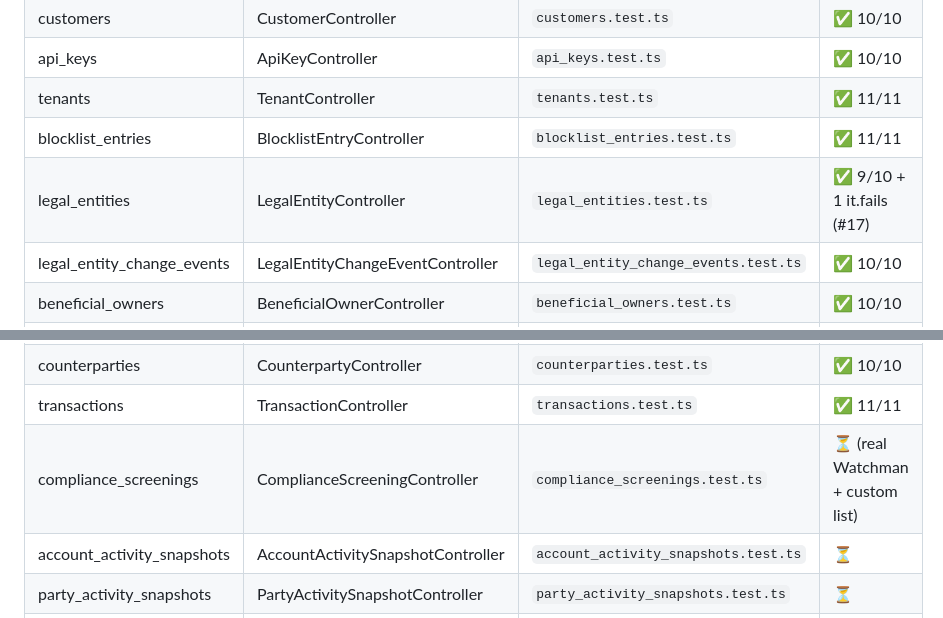
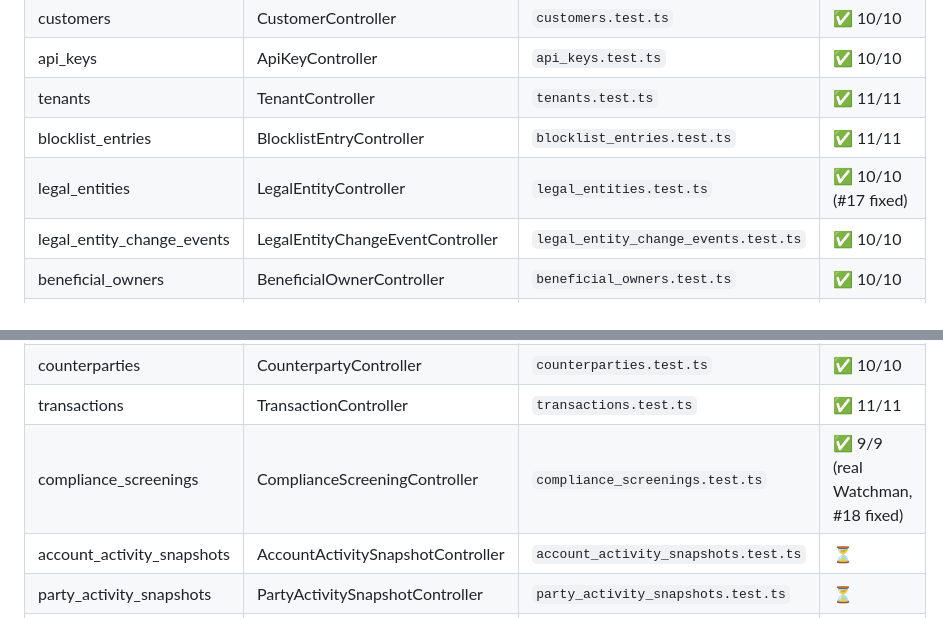
Before and after one commit to alvera-ai/atomic-fi, a Markdown page: integration-tests/README.md, 2 parts joined by grey strips. Drawn GitHub-style.

Commit message:
docs(integration-tests): update coverage table — both bugs fixed
#17 (legal_entity delete) and #18 (BO scope) closed; corresponding spec
rows now show ✅ instead of ⏳. Refs #15.

```diff
--- a/integration-tests/README.md
+++ b/integration-tests/README.md
@@ -33,7 +33,7 @@ TARGET_ENV=local pnpm --filter atomic-fi-integration-tests test
 | api_keys | ApiKeyController | `api_keys.test.ts` | ✅ 10/10 |
 | tenants | TenantController | `tenants.test.ts` | ✅ 11/11 |
 | blocklist_entries | BlocklistEntryController | `blocklist_entries.test.ts` | ✅ 11/11 |
-| legal_entities | LegalEntityController | `legal_entities.test.ts` | ✅ 9/10 + 1 it.fails (#17) |
+| legal_entities | LegalEntityController | `legal_entities.test.ts` | ✅ 10/10 (#17 fixed) |
 | legal_entity_change_events | LegalEntityChangeEventController | `legal_entity_change_events.test.ts` | ✅ 10/10 |
 | beneficial_owners | BeneficialOwnerController | `beneficial_owners.test.ts` | ✅ 10/10 |
 | account_holders | AccountHolderController | `account_holders.test.ts` | ✅ 10/10 |
@@ -47,7 +47,7 @@ TARGET_ENV=local pnpm --filter atomic-fi-integration-tests test
 | ledger_account_balances | LedgerAccountBalanceController | `ledger_account_balances.test.ts` | ✅ 6/6 (read-only) |
 | counterparties | CounterpartyController | `counterparties.test.ts` | ✅ 10/10 |
 | transactions | TransactionController | `transactions.test.ts` | ✅ 11/11 |
-| compliance_screenings | ComplianceScreeningController | `compliance_screenings.test.ts` | ⏳ (real Watchman + custom list) |
+| compliance_screenings | ComplianceScreeningController | `compliance_screenings.test.ts` | ✅ 9/9 (real Watchman, #18 fixed) |
 | account_activity_snapshots | AccountActivitySnapshotController | `account_activity_snapshots.test.ts` | ⏳ |
 | party_activity_snapshots | PartyActivitySnapshotController | `party_activity_snapshots.test.ts` | ⏳ |
 | sessions (revoke + expired) | SessionController | `sessions.test.ts` | ⏳ |
```
